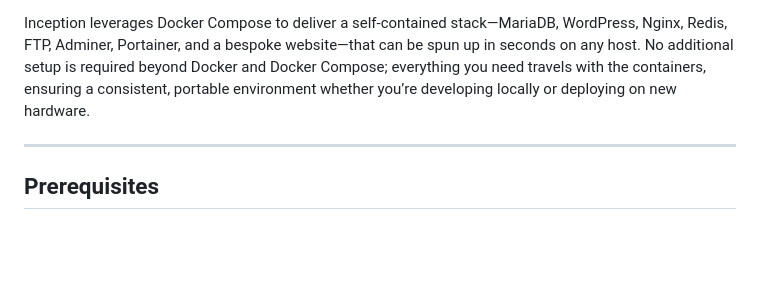
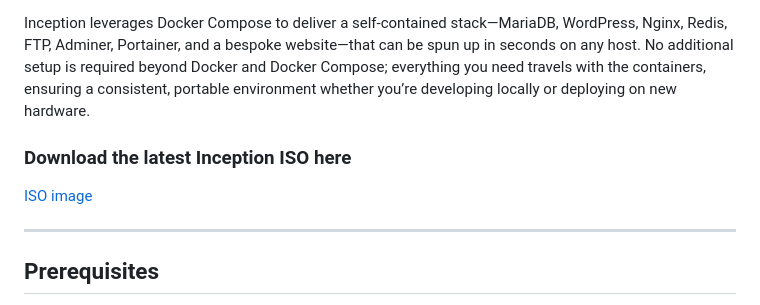
Before and after one commit to n1smm/Inception-42, a Markdown page: README.md, the part around the change. GitHub-like rendering; blank space fills up the shorter version.

Commit message:
added iso link to readme

```diff
--- a/README.md
+++ b/README.md
@@ -5,6 +5,8 @@
 
 Inception leverages Docker Compose to deliver a self-contained stack—MariaDB, WordPress, Nginx, Redis, FTP, Adminer, Portainer, and a bespoke website—that can be spun up in seconds on any host. No additional setup is required beyond Docker and Docker Compose; everything you need travels with the containers, ensuring a consistent, portable environment whether you’re developing locally or deploying on new hardware.
 
+### Download the latest Inception ISO here
+[ISO image](https://sourceforge.net/projects/inception-42/files/latest/download)
 
 ---
 
```
